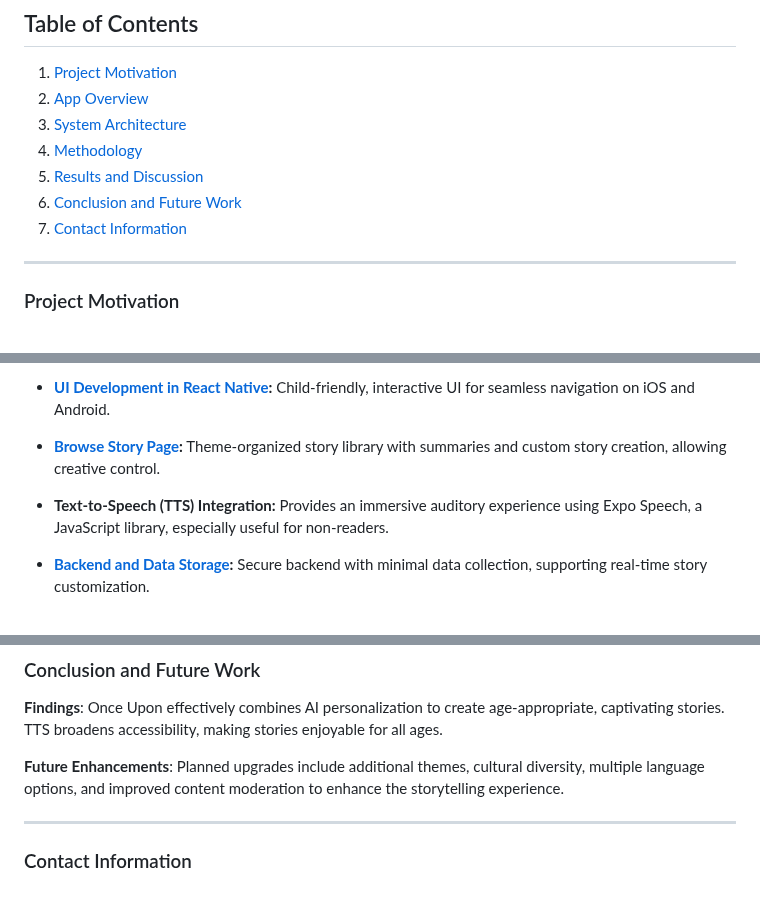
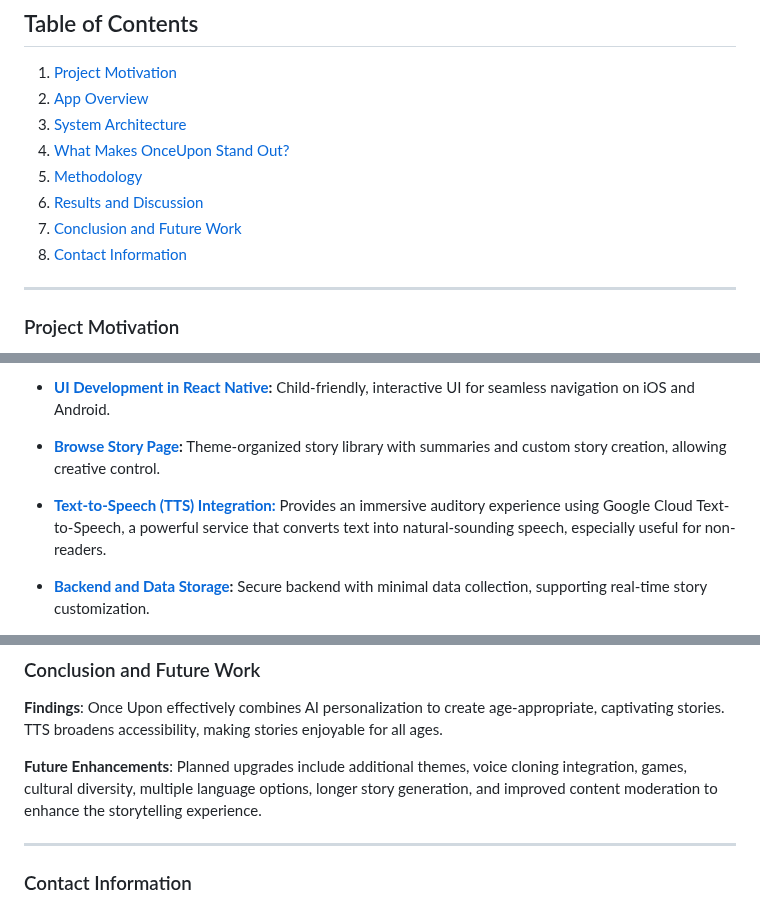
Before and after one commit to cpiantanida12/OnceUpon, a Markdown page: README.md, 3 parts joined by grey strips. GitHub-like rendering.

Commit message:
Update README.md - data pipeline

```diff
--- a/README.md
+++ b/README.md
@@ -19,10 +19,11 @@
 1. [Project Motivation](#project-motivation)
 2. [App Overview](#app-overview)
 3. [System Architecture](#system-architecture)
-4. [Methodology](#methodology)
-5. [Results and Discussion](#results-and-discussion)
-6. [Conclusion and Future Work](#conclusion-and-future-work)
-7. [Contact Information](#contact-information)
+4. [What Makes OnceUpon Stand Out?](#what-makes-onceupon-stand-out)
+5. [Methodology](#methodology)
+6. [Results and Discussion](#results-and-discussion)
+7. [Conclusion and Future Work](#conclusion-and-future-work)
+8. [Contact Information](#contact-information)
 
 ---
 
@@ -51,4 +52,4 @@ The user initiates the story by providing an age range and a story idea, which t
 - **[UI Development in React Native](https://github.com/cpiantanida12/OnceUpon/tree/master/Frontend/Once-Upon):** Child-friendly, interactive UI for seamless navigation on iOS and Android.
 - **[Browse Story Page](https://github.com/cpiantanida12/OnceUpon/blob/master/Frontend/Once-Upon/app/(tabs)/browse.jsx):** Theme-organized story library with summaries and custom story creation, allowing creative control.
-- **Text-to-Speech (TTS) Integration:** Provides an immersive auditory experience using Expo Speech, a JavaScript library, especially useful for non-readers.
+- **[Text-to-Speech (TTS) Integration:](https://github.com/cpiantanida12/OnceUpon/blob/master/Frontend/Once-Upon/app/story.jsx)** Provides an immersive auditory experience using Google Cloud Text-to-Speech, a powerful service that converts text into natural-sounding speech, especially useful for non-readers.
 - **[Backend and Data Storage](https://github.com/cpiantanida12/OnceUpon/tree/master/Backend):** Secure backend with minimal data collection, supporting real-time story customization.
@@ -110,7 +117,7 @@ Managing narrative cohesion in lengthy stories is a well-known challenge for LLM
 
 **Findings**: Once Upon effectively combines AI personalization to create age-appropriate, captivating stories. TTS broadens accessibility, making stories enjoyable for all ages.
 
-**Future Enhancements**: Planned upgrades include additional themes, cultural diversity, multiple language options, and improved content moderation to enhance the storytelling experience.
+**Future Enhancements**: Planned upgrades include additional themes, voice cloning integration, games, cultural diversity, multiple language options, longer story generation, and improved content moderation to enhance the storytelling experience.
 
 ---
 
```
Also changed, not shown: other parts of README.md (+8 -2 lines).
